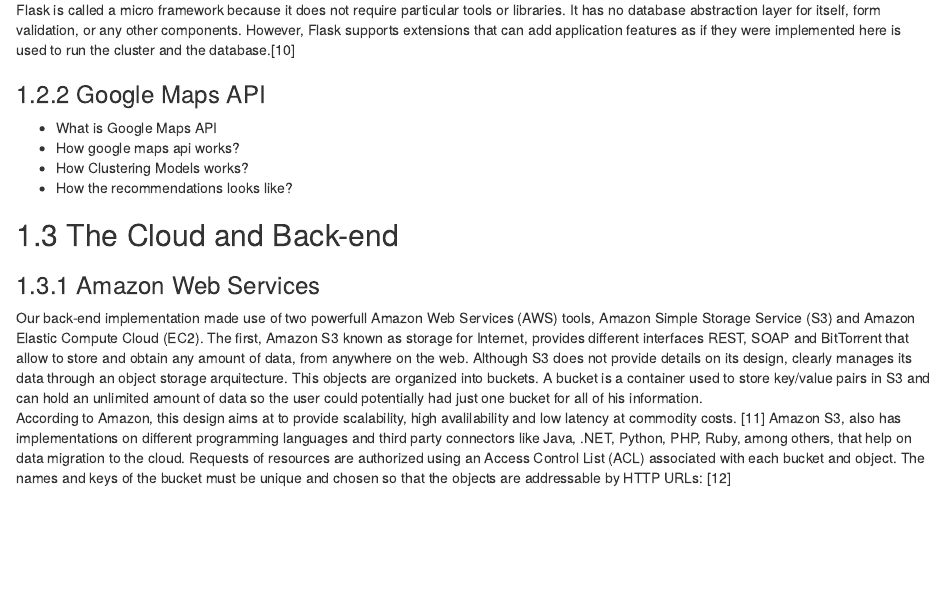
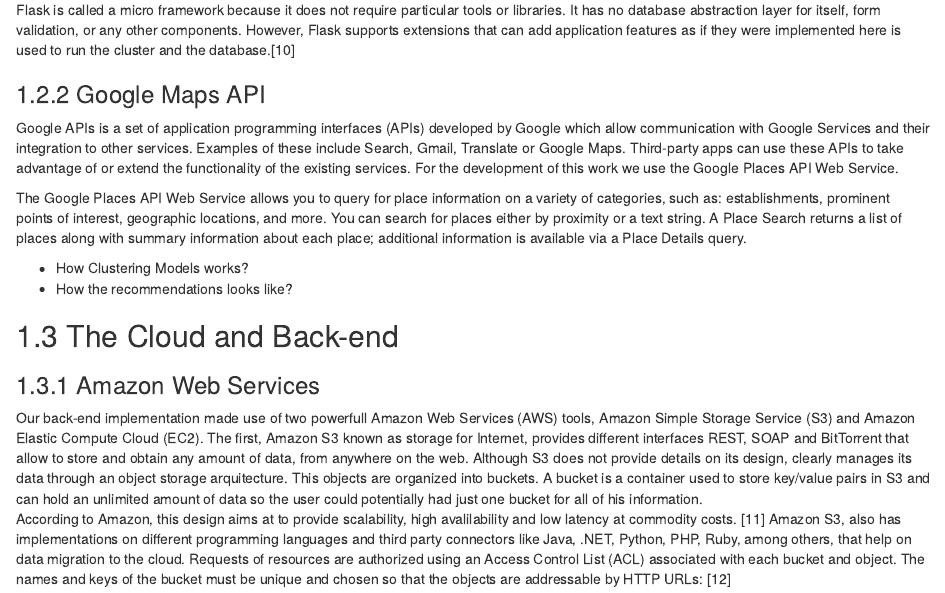
Before and after one commit to dragon-analytics/go-google-yourself, an R Markdown document (04-application.Rmd): the page in a window 1100 px wide, from 1710 px down. Rendered offline with R 4.5, knitr and Pandoc, with nearby package versions; drawn as R Markdown's standard HTML page in place of the format the file asks for.

Commit message:
Update 04-application.Rmd

```diff
--- a/04-application.Rmd
+++ b/04-application.Rmd
@@ -41,8 +41,11 @@
 
 ### Google Maps API
 
-+ What is Google Maps API
-+ How google maps api works?
+Google APIs is a set of application programming interfaces (APIs) developed by Google which allow communication with Google Services and their integration to other services. Examples of these include Search, Gmail, Translate or Google Maps. Third-party apps can use these APIs to take advantage of or extend the functionality of the existing services.
+For the development of this work we use the Google Places API Web Service.
+
+The Google Places API Web Service allows you to query for place information on a variety of categories, such as: establishments, prominent points of interest, geographic locations, and more. You can search for places either by proximity or a text string. A Place Search returns a list of places along with summary information about each place; additional information is available via a Place Details query.
+
 + How Clustering Models works?
 + How the recommendations looks like?
 
```
